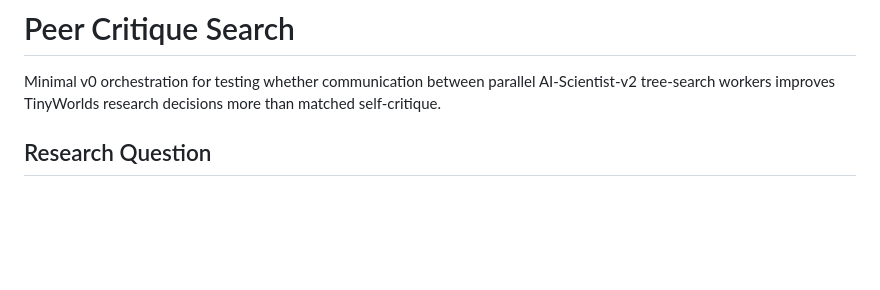
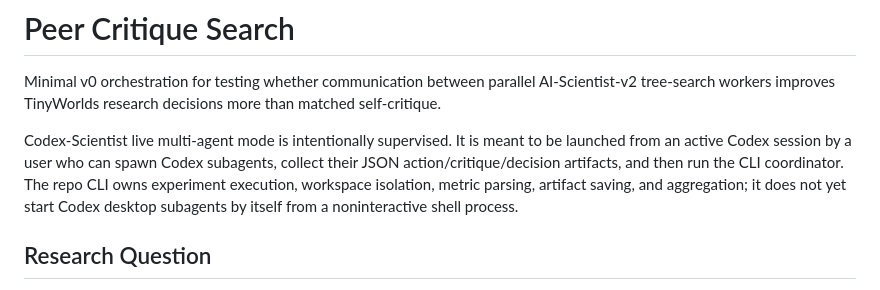
Before and after one commit to AlmondGod/multiagent-codex-scientist, a Markdown page: README.md, the part around the change. Rendered like a GitHub page; blank space fills up the shorter version.

Commit message:
Document supervised Codex launch requirement

```diff
--- a/README.md
+++ b/README.md
@@ -1,6 +1,13 @@
 # Peer Critique Search
 
 Minimal v0 orchestration for testing whether communication between parallel AI-Scientist-v2 tree-search workers improves TinyWorlds research decisions more than matched self-critique.
+
+Codex-Scientist live multi-agent mode is intentionally supervised. It is meant
+to be launched from an active Codex session by a user who can spawn Codex
+subagents, collect their JSON action/critique/decision artifacts, and then run
+the CLI coordinator. The repo CLI owns experiment execution, workspace
+isolation, metric parsing, artifact saving, and aggregation; it does not yet
+start Codex desktop subagents by itself from a noninteractive shell process.
 
 ## Research Question
 
```
